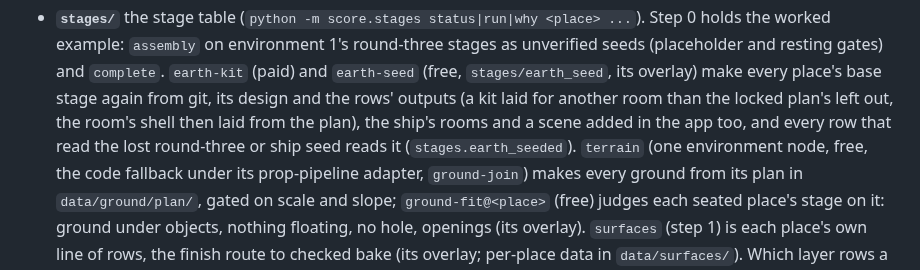
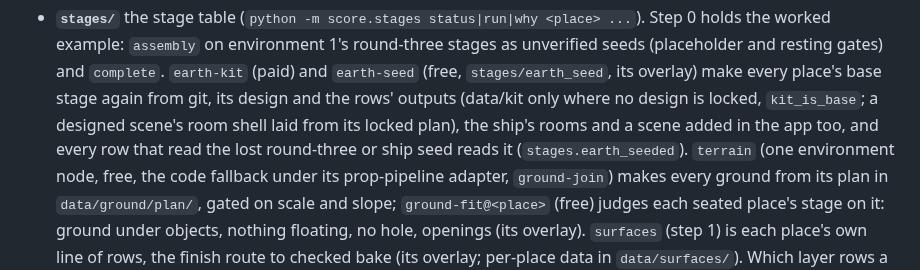
Before and after one commit to Babon-Innovations-b-v/score, a Markdown page: score/CLAUDE.md, the part around the change. GitHub-like rendering.

Commit message:
score: overlay names kit_is_base, not the old same-room rule, for the base's kit
Co-Authored-By: Claude Opus 5.5 <noreply@anthropic.com>

```diff
--- a/score/CLAUDE.md
+++ b/score/CLAUDE.md
@@ -206,8 +206,8 @@ stage as each stage is built; nothing moves before.
 - **`stages/`** the stage table (`python -m score.stages status|run|why <place> ...`). Step 0 holds the worked
   example: `assembly` on environment 1's round-three stages as unverified seeds (placeholder and resting gates) and
   `complete`. `earth-kit` (paid) and `earth-seed` (free, `stages/earth_seed`, its overlay) make every place's base
-  stage again from git, its design and the rows' outputs (a kit laid for another room than the locked plan's left
-  out, the room's shell then laid from the plan), the ship's rooms and a scene added in the app too, and every row
+  stage again from git, its design and the rows' outputs (data/kit only where no design is locked, `kit_is_base`;
+  a designed scene's room shell laid from its locked plan), the ship's rooms and a scene added in the app too, and every row
   that read the lost round-three or ship seed reads it (`stages.earth_seeded`). `terrain` (one environment node, free, the code fallback under its prop-pipeline adapter, `ground-join`) makes
   every ground from its plan in `data/ground/plan/`, gated on scale and slope; `ground-fit@<place>` (free) judges each
   seated place's stage on it: ground under objects, nothing floating, no hole, openings (its overlay). `surfaces` (step 1) is each place's own line of
```
